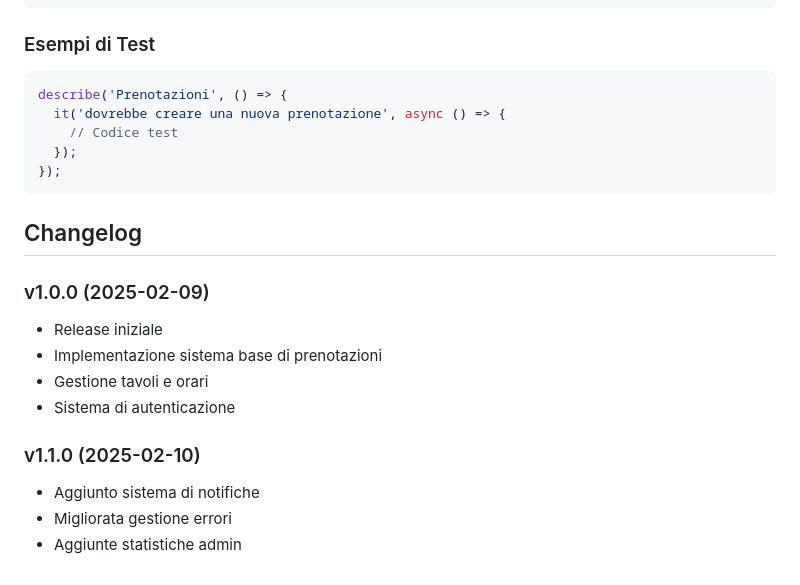
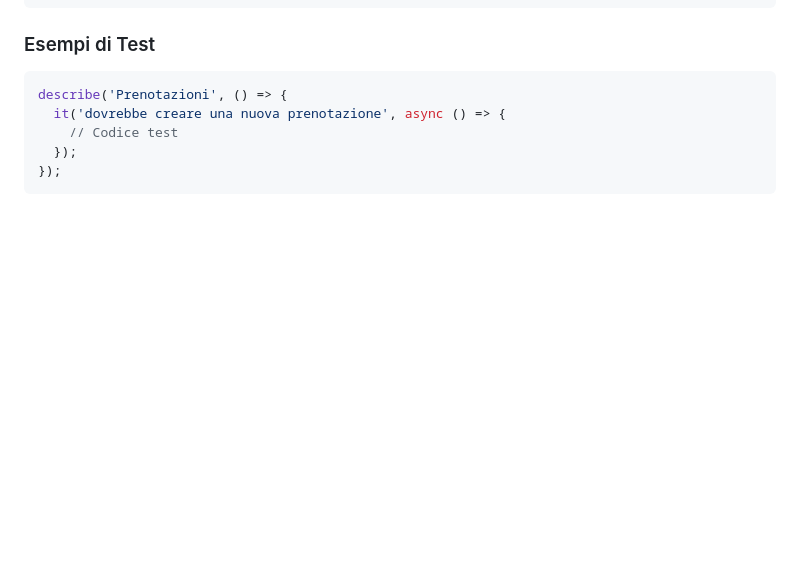
Before and after one commit to nicola-palo/prenota-il-tuo-tavolo, a Markdown page: api_documentation.md, the part around the change. Drawn GitHub-style; blank space fills up the shorter version.

Commit message:
Update api_documentation.md
fix

````diff
--- a/api_documentation.md
+++ b/api_documentation.md
@@ -336,16 +336,3 @@ describe('Prenotazioni', () => {
   });
 });
 ```
-
-## Changelog
-
-### v1.0.0 (2025-02-09)
-- Release iniziale
-- Implementazione sistema base di prenotazioni
-- Gestione tavoli e orari
-- Sistema di autenticazione
-
-### v1.1.0 (2025-02-10)
-- Aggiunto sistema di notifiche
-- Migliorata gestione errori
-- Aggiunte statistiche admin
````
